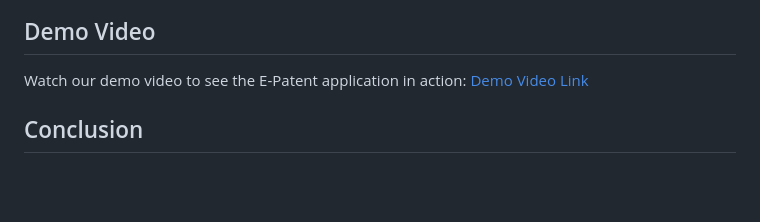
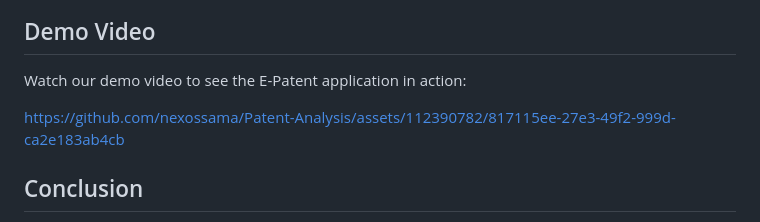
Before and after one commit to nexossama/Patent-Analysis, a Markdown page: README.md, the part around the change. Rendered like a GitHub page; blank space fills up the shorter version.

```diff
--- a/README.md
+++ b/README.md
@@ -114,7 +114,9 @@ The **E-Patent** web application features an intuitive user interface developed
 ## Demo Video
 
 Watch our demo video to see the E-Patent application in action:
-[Demo Video Link](https://youtu.be/leHGDz7AAik?si=qmpUXwlMb9L9KnAw)
+
+https://github.com/nexossama/Patent-Analysis/assets/112390782/817115ee-27e3-49f2-999d-ca2e183ab4cb
+
 
 ## Conclusion
 
```
